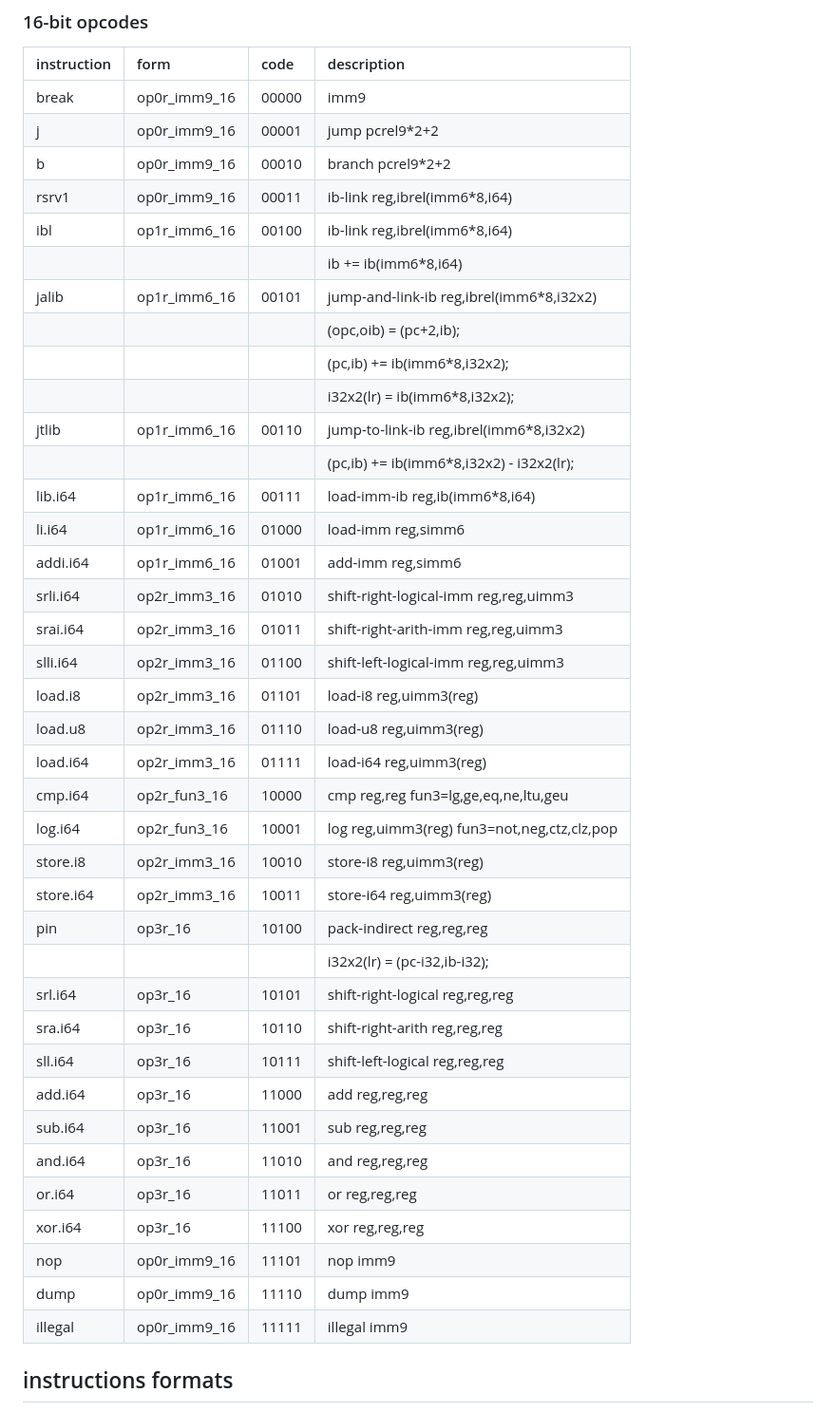
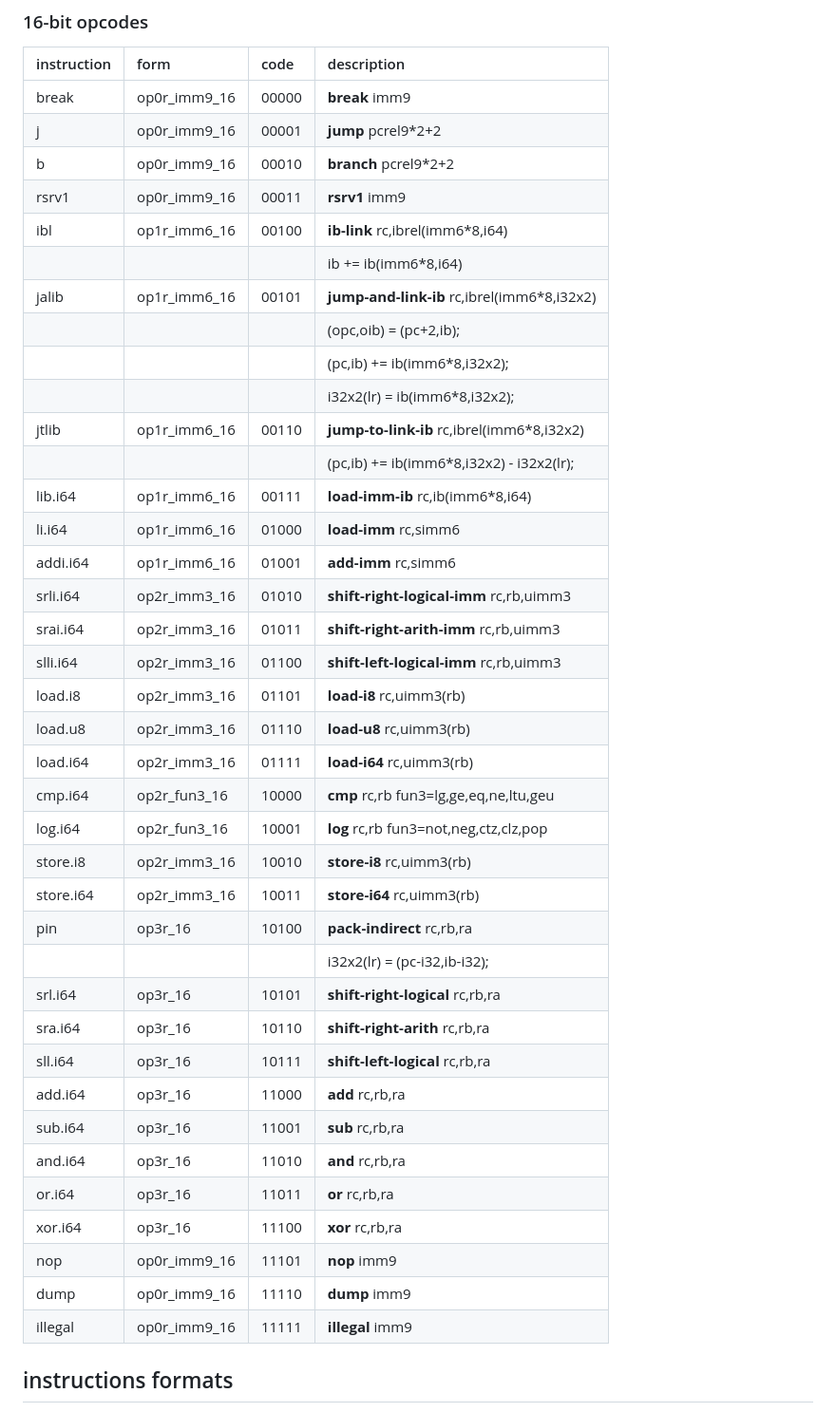
Before and after one commit to michaeljclark/glyph, a Markdown page: README.md, the part around the change. Shown: that part at 95% size. Drawn GitHub-style.

Commit message:
opcode table revisions and corrections

```diff
--- a/README.md
+++ b/README.md
@@ -47,44 +47,44 @@ C-style structure packing rules.
 
 | instruction  | form         | code  | description                                 |
 |:-------------|:-------------|:------|:--------------------------------------------|
-| break        | op0r_imm9_16 | 00000 | imm9                                        |
-| j            | op0r_imm9_16 | 00001 | jump pcrel9*2+2                             |
-| b            | op0r_imm9_16 | 00010 | branch pcrel9*2+2                           |
-| rsrv1        | op0r_imm9_16 | 00011 | ib-link reg,ibrel(imm6*8,i64)               |
-| ibl          | op1r_imm6_16 | 00100 | ib-link reg,ibrel(imm6*8,i64)               |
+| break        | op0r_imm9_16 | 00000 | **break** imm9                              |
+| j            | op0r_imm9_16 | 00001 | **jump** pcrel9*2+2                         |
+| b            | op0r_imm9_16 | 00010 | **branch** pcrel9*2+2                       |
+| rsrv1        | op0r_imm9_16 | 00011 | **rsrv1** imm9                              |
+| ibl          | op1r_imm6_16 | 00100 | **ib-link** rc,ibrel(imm6*8,i64)            |
 |              |              |       |   ib += ib(imm6*8,i64)                      |
-| jalib        | op1r_imm6_16 | 00101 | jump-and-link-ib reg,ibrel(imm6*8,i32x2)    |
+| jalib        | op1r_imm6_16 | 00101 | **jump-and-link-ib** rc,ibrel(imm6*8,i32x2) |
 |              |              |       |   (opc,oib) = (pc+2,ib);                    |
 |              |              |       |   (pc,ib) += ib(imm6*8,i32x2);              |
 |              |              |       |   i32x2(lr) = ib(imm6*8,i32x2);             |
-| jtlib        | op1r_imm6_16 | 00110 | jump-to-link-ib reg,ibrel(imm6*8,i32x2)     |
+| jtlib        | op1r_imm6_16 | 00110 | **jump-to-link-ib** rc,ibrel(imm6*8,i32x2)  |
 |              |              |       |   (pc,ib) += ib(imm6*8,i32x2) - i32x2(lr);  |
-| lib.i64      | op1r_imm6_16 | 00111 | load-imm-ib reg,ib(imm6*8,i64)              |
-| li.i64       | op1r_imm6_16 | 01000 | load-imm reg,simm6                          |
-| addi.i64     | op1r_imm6_16 | 01001 | add-imm reg,simm6                           |
-| srli.i64     | op2r_imm3_16 | 01010 | shift-right-logical-imm reg,reg,uimm3       |
-| srai.i64     | op2r_imm3_16 | 01011 | shift-right-arith-imm reg,reg,uimm3         |
-| slli.i64     | op2r_imm3_16 | 01100 | shift-left-logical-imm reg,reg,uimm3        |
-| load.i8      | op2r_imm3_16 | 01101 | load-i8 reg,uimm3(reg)                      |
-| load.u8      | op2r_imm3_16 | 01110 | load-u8 reg,uimm3(reg)                      |
-| load.i64     | op2r_imm3_16 | 01111 | load-i64 reg,uimm3(reg)                     |
-| cmp.i64      | op2r_fun3_16 | 10000 | cmp reg,reg fun3=lg,ge,eq,ne,ltu,geu        |
-| log.i64      | op2r_fun3_16 | 10001 | log reg,uimm3(reg) fun3=not,neg,ctz,clz,pop |
-| store.i8     | op2r_imm3_16 | 10010 | store-i8 reg,uimm3(reg)                     |
-| store.i64    | op2r_imm3_16 | 10011 | store-i64 reg,uimm3(reg)                    |
-| pin          | op3r_16      | 10100 | pack-indirect reg,reg,reg                   |
+| lib.i64      | op1r_imm6_16 | 00111 | **load-imm-ib** rc,ib(imm6*8,i64)           |
+| li.i64       | op1r_imm6_16 | 01000 | **load-imm** rc,simm6                       |
+| addi.i64     | op1r_imm6_16 | 01001 | **add-imm** rc,simm6                        |
+| srli.i64     | op2r_imm3_16 | 01010 | **shift-right-logical-imm** rc,rb,uimm3     |
+| srai.i64     | op2r_imm3_16 | 01011 | **shift-right-arith-imm** rc,rb,uimm3       |
+| slli.i64     | op2r_imm3_16 | 01100 | **shift-left-logical-imm** rc,rb,uimm3      |
+| load.i8      | op2r_imm3_16 | 01101 | **load-i8** rc,uimm3(rb)                    |
+| load.u8      | op2r_imm3_16 | 01110 | **load-u8** rc,uimm3(rb)                    |
+| load.i64     | op2r_imm3_16 | 01111 | **load-i64** rc,uimm3(rb)                   |
+| cmp.i64      | op2r_fun3_16 | 10000 | **cmp** rc,rb fun3=lg,ge,eq,ne,ltu,geu      |
+| log.i64      | op2r_fun3_16 | 10001 | **log** rc,rb fun3=not,neg,ctz,clz,pop      |
+| store.i8     | op2r_imm3_16 | 10010 | **store-i8** rc,uimm3(rb)                   |
+| store.i64    | op2r_imm3_16 | 10011 | **store-i64** rc,uimm3(rb)                  |
+| pin          | op3r_16      | 10100 | **pack-indirect** rc,rb,ra                  |
 |              |              |       |   i32x2(lr) = (pc-i32,ib-i32);              |
-| srl.i64      | op3r_16      | 10101 | shift-right-logical reg,reg,reg             |
-| sra.i64      | op3r_16      | 10110 | shift-right-arith reg,reg,reg               |
-| sll.i64      | op3r_16      | 10111 | shift-left-logical reg,reg,reg              |
-| add.i64      | op3r_16      | 11000 | add reg,reg,reg                             |
-| sub.i64      | op3r_16      | 11001 | sub reg,reg,reg                             |
-| and.i64      | op3r_16      | 11010 | and reg,reg,reg                             |
-| or.i64       | op3r_16      | 11011 | or reg,reg,reg                              |
-| xor.i64      | op3r_16      | 11100 | xor reg,reg,reg                             |
-| nop          | op0r_imm9_16 | 11101 | nop imm9                                    |
-| dump         | op0r_imm9_16 | 11110 | dump imm9                                   |
-| illegal      | op0r_imm9_16 | 11111 | illegal imm9                                |
+| srl.i64      | op3r_16      | 10101 | **shift-right-logical** rc,rb,ra            |
+| sra.i64      | op3r_16      | 10110 | **shift-right-arith** rc,rb,ra              |
+| sll.i64      | op3r_16      | 10111 | **shift-left-logical** rc,rb,ra             |
+| add.i64      | op3r_16      | 11000 | **add** rc,rb,ra                            |
+| sub.i64      | op3r_16      | 11001 | **sub** rc,rb,ra                            |
+| and.i64      | op3r_16      | 11010 | **and** rc,rb,ra                            |
+| or.i64       | op3r_16      | 11011 | **or** rc,rb,ra                             |
+| xor.i64      | op3r_16      | 11100 | **xor** rc,rb,ra                            |
+| nop          | op0r_imm9_16 | 11101 | **nop** imm9                                |
+| dump         | op0r_imm9_16 | 11110 | **dump** imm9                               |
+| illegal      | op0r_imm9_16 | 11111 | **illegal** imm9                            |
 
 ## instructions formats
 
```
